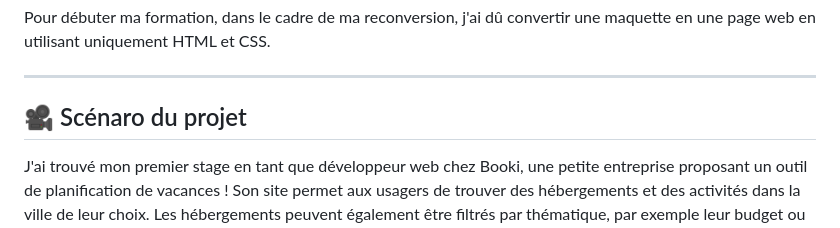
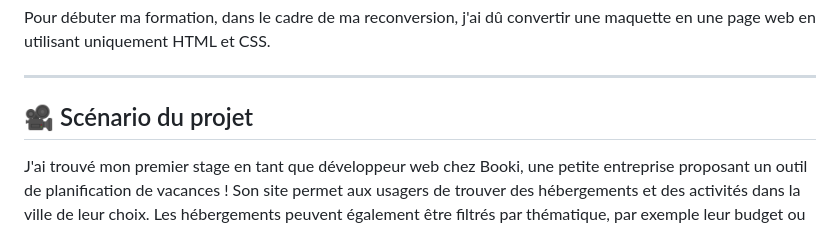
Before and after one commit to SheppardShepp/Criquet_Damien_1_code.site.booki__052022_final, a Markdown page: README.md, the part around the change. GitHub-like rendering.

Commit message:
Update readme 1.0

```diff
--- a/README.md
+++ b/README.md
@@ -14,7 +14,7 @@ Pour débuter ma formation, dans le cadre de ma reconversion, j'ai dû convertir
 
 ---
 
-## :movie_camera: Scénaro du projet
+## :movie_camera: Scénario du projet
 
 J'ai trouvé mon premier stage en tant que développeur web chez Booki, une petite entreprise proposant un outil de planification de vacances ! Son site permet aux usagers de trouver des hébergements et des activités dans la ville de leur choix. Les hébergements peuvent également être filtrés par thématique, par exemple leur budget ou leur ambiance.
 Avant de valider définitivement le design, l’entreprise a décidé de réaliser un prototype. Je suis chargé de créer ce prototype en intégrant la maquette en HTML et CSS.
```
